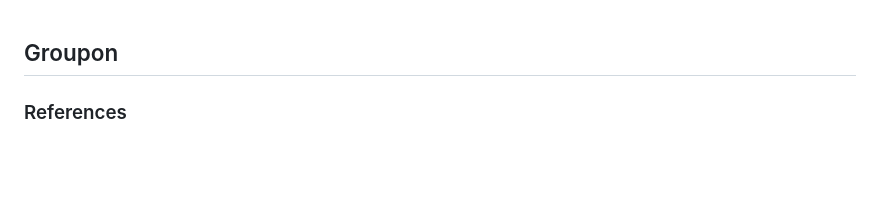
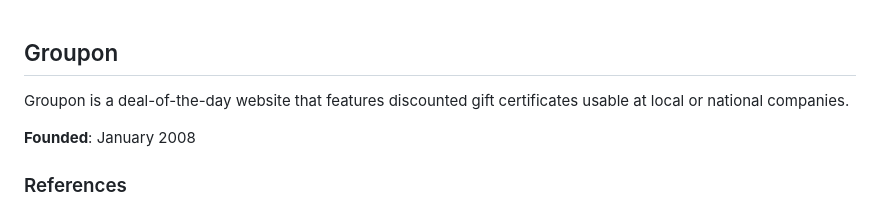
Before and after one commit to halyph/architecture-case-study, a Markdown page: groupon.md, the part around the change. Drawn GitHub-style; blank space fills up the shorter version.

```diff
--- a/groupon.md
+++ b/groupon.md
@@ -1,4 +1,8 @@
 ## Groupon
+
+Groupon is a deal-of-the-day website that features discounted gift certificates usable at local or national companies.
+
+**Founded**: January 2008
 
 ### References
 
```
Also changed, not shown: cloudhdr.md (added, +25 -0 lines), gilt.md (+4 -0 lines), images/cloudhdr/pic1.png (added).
